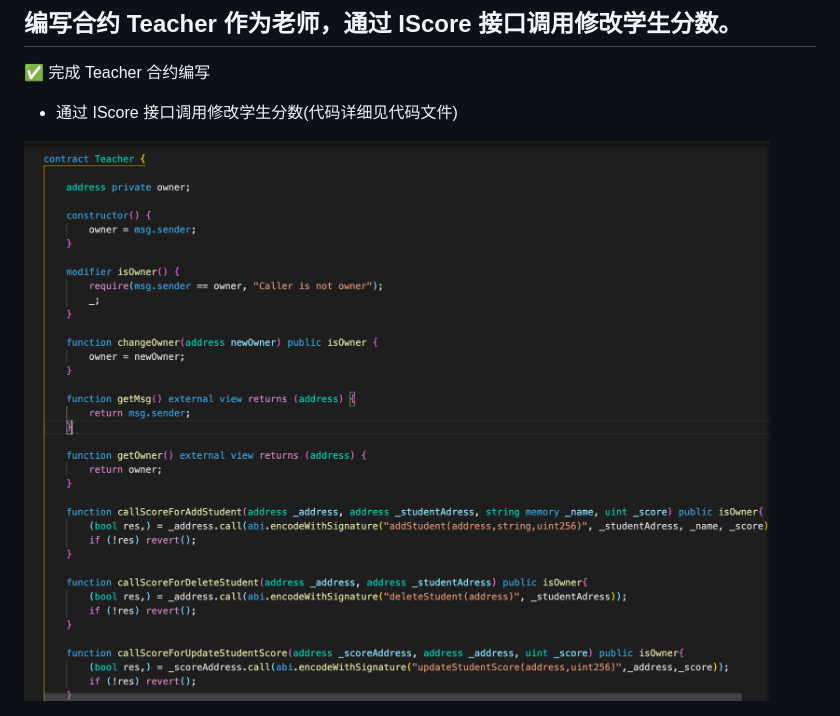
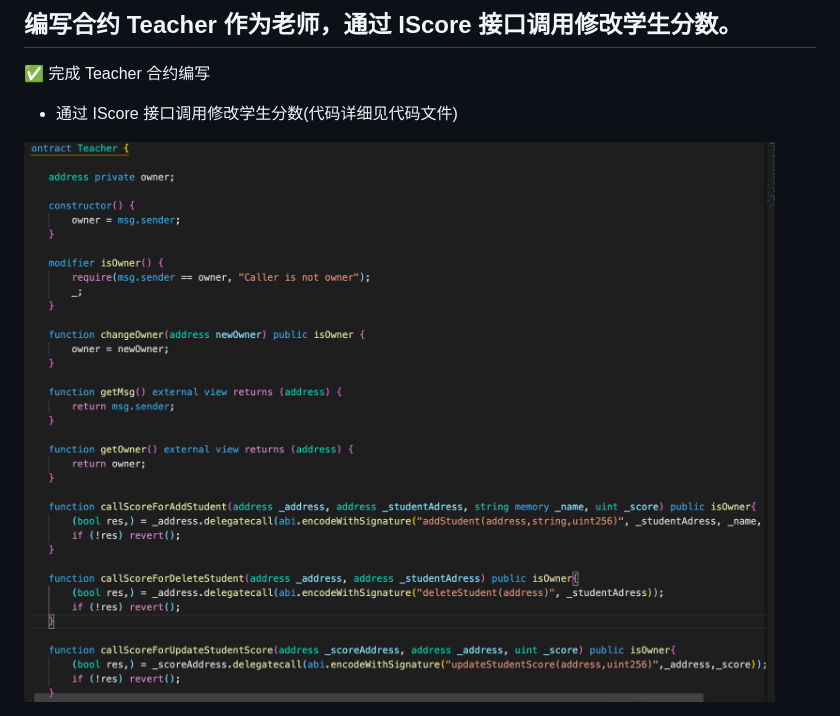
Before and after one commit to ruiuu/assignment, a Markdown page: w2-2/w2-2-作业-助教点我.md, the part around the change. Drawn GitHub-style; pictures changed too: w2-2/2022-03-06-16-13-16.png (added).

```diff
--- a/w2-2/w2-2-作业-助教点我.md
+++ b/w2-2/w2-2-作业-助教点我.md
@@ -29,4 +29,4 @@
 
 * 通过 IScore 接⼝调⽤修改学⽣分数(代码详细见代码文件)
 
-<img style="width:450px;height:350px" src="./2022-03-06-11-03-57.png"  alt="见根目录图片"/>
+<img style="width:450px;height:350px" src="./2022-03-06-16-13-16.png"  alt="见根目录图片"/>
```
Also changed, not shown: 2 other files.
